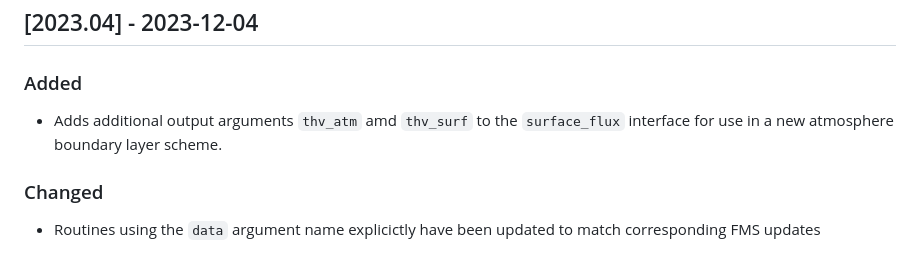
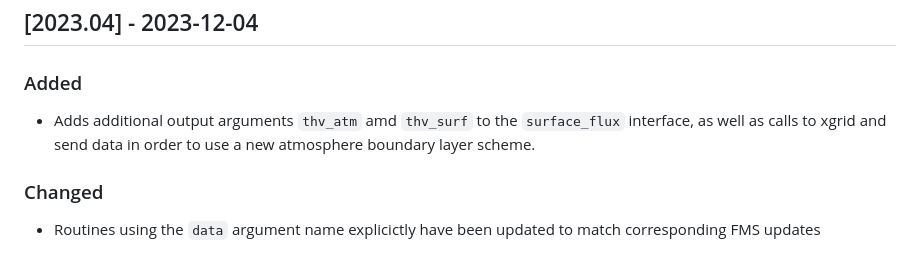
Before and after one commit to NOAA-GFDL/FMScoupler, a Markdown page: CHANGELOG.md, the part around the change. Drawn GitHub-style.

Commit message:
a little more descriptive

```diff
--- a/CHANGELOG.md
+++ b/CHANGELOG.md
@@ -8,7 +8,7 @@ sequential patch number (starting from `01`).
 
 ## [2023.04] - 2023-12-04
 ### Added
-- Adds additional output arguments `thv_atm` amd `thv_surf` to the `surface_flux` interface for use in a new atmosphere boundary layer scheme.
+- Adds additional output arguments `thv_atm` amd `thv_surf` to the `surface_flux` interface, as well as calls to xgrid and send data in order to use a new atmosphere boundary layer scheme.
 
 ### Changed
 - Routines using the `data` argument name explicictly have been updated to match corresponding FMS updates
```
